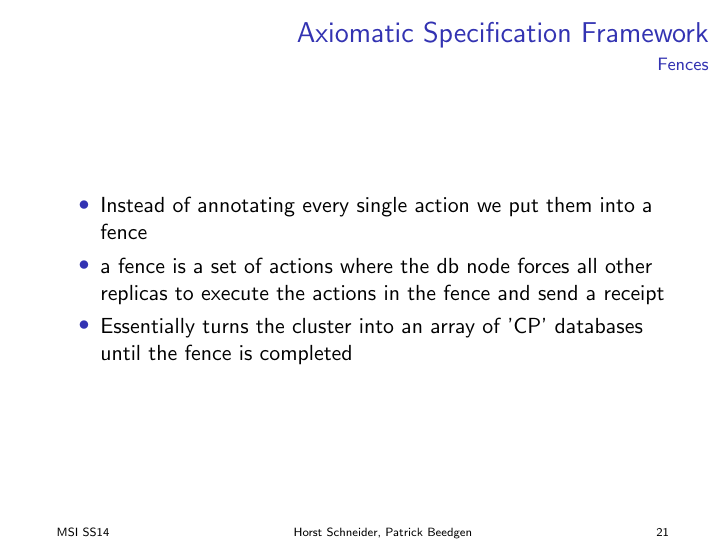
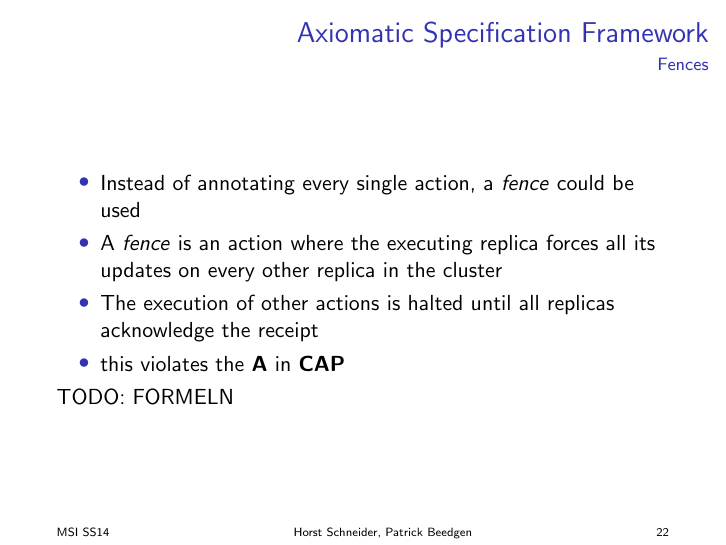
Before and after one commit to suspectpart/msi_ss14, LaTeX slides (presentation/presentation.tex): page 36 of 38 before the commit and page 37 of 39 after it. Compiled offline with pdfLaTeX.

Commit message:
added hint for missing formulas and inserted a todo slide for the example image

```diff
--- a/presentation/presentation.tex
+++ b/presentation/presentation.tex
@@ -362,10 +371,12 @@ restricts the arbitration relation}
 \frametitle{Axiomatic Specification Framework}
 \framesubtitle{Fences}
 \begin{itemize}
-\item Instead of annotating every single action we put them into a fence
-\item a fence is a set of actions where the db node forces all other replicas to execute the actions in the fence and send a receipt
-\item Essentially turns the cluster into an array of 'CP' databases until the fence is completed
+\item Instead of annotating every single action, a \textit{fence} could be used
+\item A \textit{fence} is an action where the executing replica forces all its updates on every other replica in the cluster
+\item The execution of other actions is halted until all replicas acknowledge the receipt
+\item this violates the \textbf{A} in \textbf{CAP}
 \end{itemize}
+TODO: FORMELN
 \end{frame}
 
 
```
Also changed, not shown: presentation/presentation.pdf, presentation/presentation.tex (11 more changed lines).
